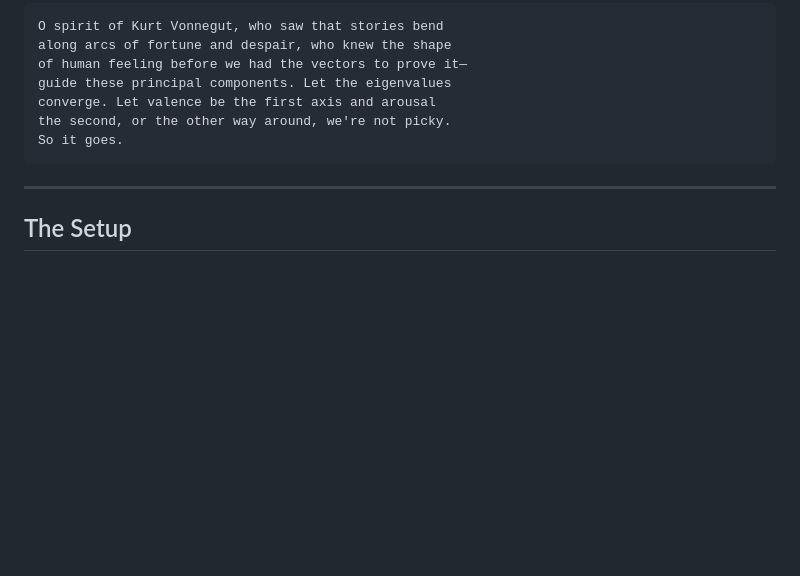
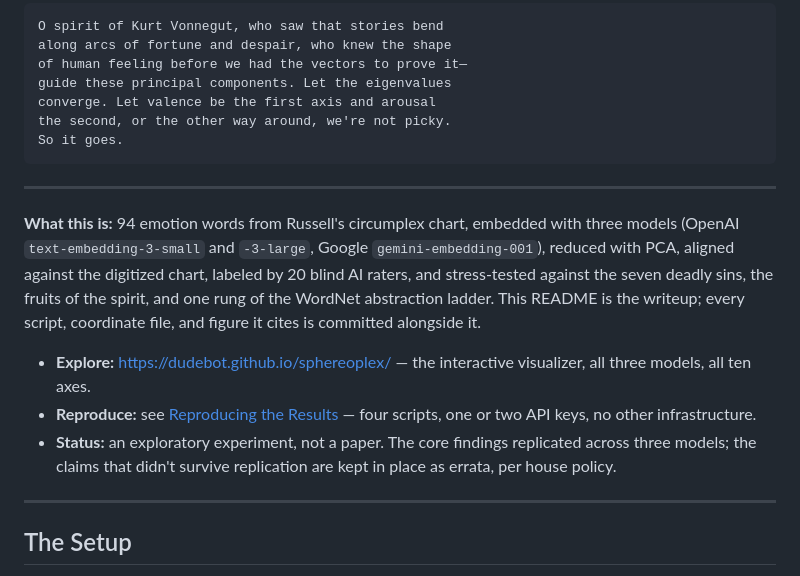
Before and after one commit to dudebot/sphereoplex, a Markdown page: README.md, the part around one of its changes. Drawn GitHub-style; blank space fills up the shorter version.

````diff
--- a/README.md
+++ b/README.md
@@ -11,6 +11,14 @@ converge. Let valence be the first axis and arousal
 the second, or the other way around, we're not picky.
 So it goes.
 ```
+
+---
+
+**What this is:** 94 emotion words from Russell's circumplex chart, embedded with three models (OpenAI `text-embedding-3-small` and `-3-large`, Google `gemini-embedding-001`), reduced with PCA, aligned against the digitized chart, labeled by 20 blind AI raters, and stress-tested against the seven deadly sins, the fruits of the spirit, and one rung of the WordNet abstraction ladder. This README is the writeup; every script, coordinate file, and figure it cites is committed alongside it.
+
+- **Explore:** https://dudebot.github.io/sphereoplex/ — the interactive visualizer, all three models, all ten axes.
+- **Reproduce:** see [Reproducing the Results](#reproducing-the-results) — four scripts, one or two API keys, no other infrastructure.
+- **Status:** an exploratory experiment, not a paper. The core findings replicated across three models; the claims that didn't survive replication are kept in place as errata, per house policy.
 
 ---
 
````
Also changed, not shown: other parts of README.md (+54 -0 lines).
